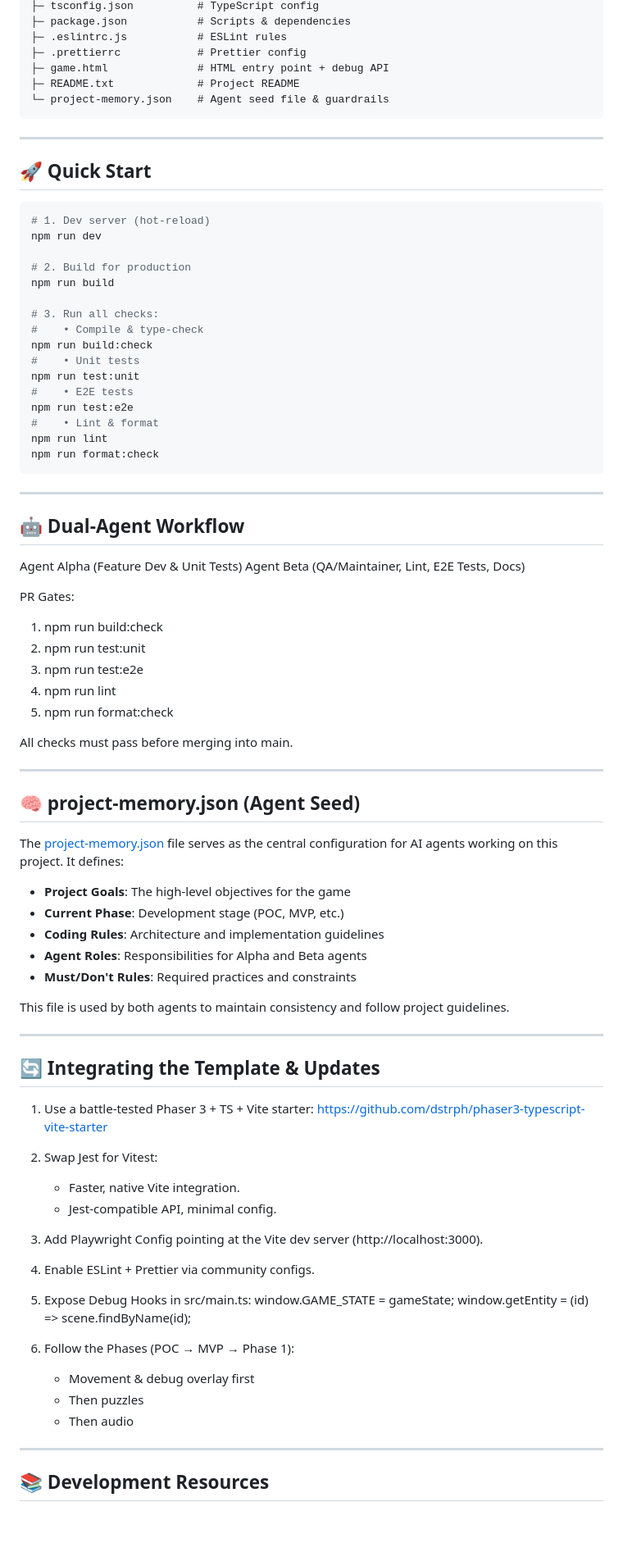
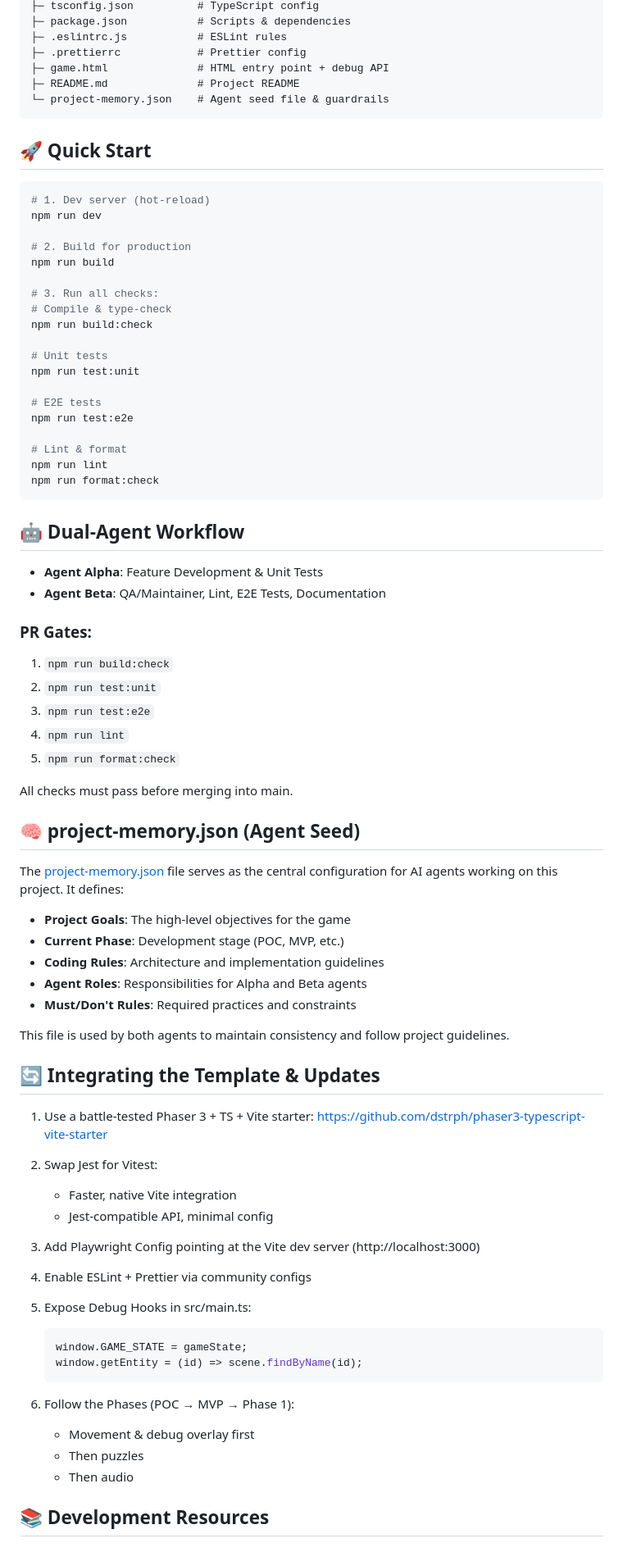
Before and after one commit to capncrockett/signal-lost-2, a Markdown page: README.md, the part around one of its changes. Shown at 82% size. Rendered like a GitHub page; blank space fills up the shorter version.

Commit message:
update README for readability and clarity

````diff
--- a/README.md
+++ b/README.md
@@ -38,11 +36,9 @@ Signal-Lost/
 ├─ .eslintrc.js           # ESLint rules
 ├─ .prettierrc            # Prettier config
 ├─ game.html              # HTML entry point + debug API
-├─ README.txt             # Project README
+├─ README.md              # Project README
 └─ project-memory.json    # Agent seed file & guardrails
 ```
-
----
 
 ## 🚀 Quick Start
 
@@ -54,34 +50,33 @@ npm run dev
 npm run build
 
 # 3. Run all checks:
-#    • Compile & type-check
+# Compile & type-check
 npm run build:check
-#    • Unit tests
+
+# Unit tests
 npm run test:unit
-#    • E2E tests
+
+# E2E tests
 npm run test:e2e
-#    • Lint & format
+
+# Lint & format
 npm run lint
 npm run format:check
 ```
 
----
-
 ## 🤖 Dual-Agent Workflow
 
-Agent Alpha (Feature Dev & Unit Tests)
-Agent Beta (QA/Maintainer, Lint, E2E Tests, Docs)
+- **Agent Alpha**: Feature Development & Unit Tests
+- **Agent Beta**: QA/Maintainer, Lint, E2E Tests, Documentation
 
-PR Gates:
-1. npm run build:check
-2. npm run test:unit
-3. npm run test:e2e
-4. npm run lint
-5. npm run format:check
+### PR Gates:
+1. `npm run build:check`
+2. `npm run test:unit`
+3. `npm run test:e2e`
+4. `npm run lint`
+5. `npm run format:check`
 
 All checks must pass before merging into main.
-
----
 
 ## 🧠 project-memory.json (Agent Seed)
 
@@ -95,31 +90,29 @@ The [project-memory.json](./project-memory.json) file serves as the central conf
 
 This file is used by both agents to maintain consistency and follow project guidelines.
 
----
-
 ## 🔄 Integrating the Template & Updates
 
 1. Use a battle-tested Phaser 3 + TS + Vite starter:
    https://github.com/dstrph/phaser3-typescript-vite-starter
 
 2. Swap Jest for Vitest:
-   - Faster, native Vite integration.
-   - Jest-compatible API, minimal config.
+   - Faster, native Vite integration
+   - Jest-compatible API, minimal config
 
-3. Add Playwright Config pointing at the Vite dev server (http://localhost:3000).
+3. Add Playwright Config pointing at the Vite dev server (http://localhost:3000)
 
-4. Enable ESLint + Prettier via community configs.
+4. Enable ESLint + Prettier via community configs
 
 5. Expose Debug Hooks in src/main.ts:
+   ```typescript
    window.GAME_STATE = gameState;
    window.getEntity = (id) => scene.findByName(id);
+   ```
 
 6. Follow the Phases (POC → MVP → Phase 1):
    - Movement & debug overlay first
    - Then puzzles
    - Then audio
-
----
 
 ## 📚 Development Resources
 
````
Also changed, not shown: other parts of README.md (+15 -18 lines).
